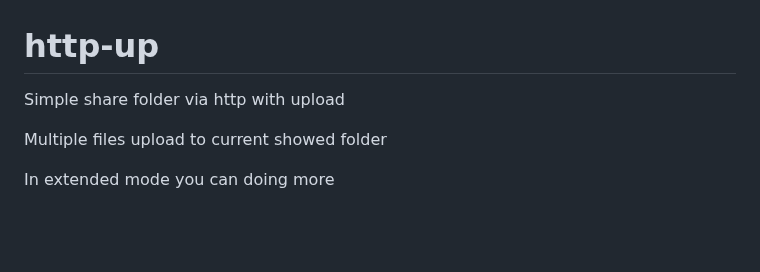
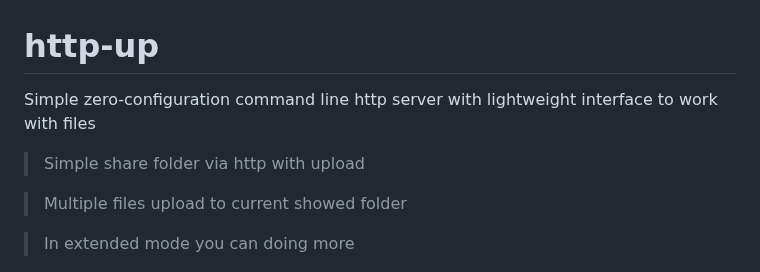
Before and after one commit to western/http-up, a Markdown page: README.md, the part around the change. Drawn GitHub-style; blank space fills up the shorter version.

```diff
--- a/README.md
+++ b/README.md
@@ -1,10 +1,12 @@
 # http-up
 
-Simple share folder via http with upload
+Simple zero-configuration command line http server with lightweight interface to work with files
 
-Multiple files upload to current showed folder
+> Simple share folder via http with upload
 
-In extended mode you can doing more
+> Multiple files upload to current showed folder
+
+> In extended mode you can doing more
 
 <p align="center">
   <img src="https://github.com/western/http-up/blob/dev/doc/screen-top6.png?raw=true" />
```
